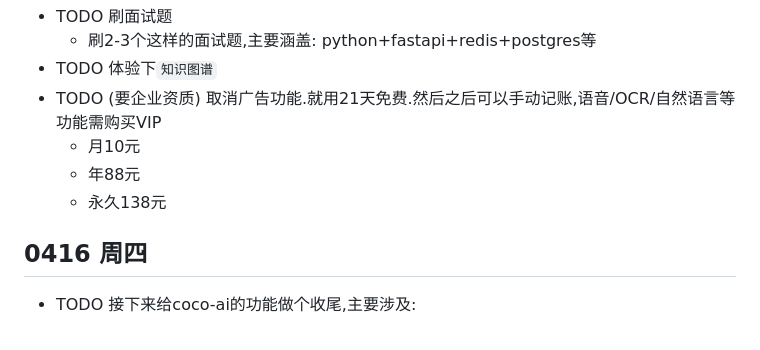
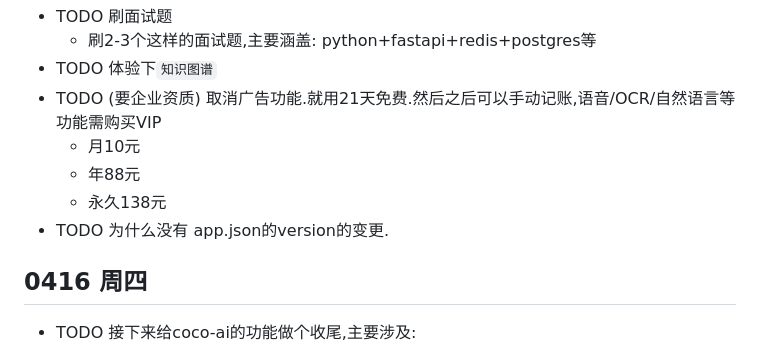
Before and after one commit to hinson0/coco, a Markdown page: docs/my-development-plan.md, the part around the change. Rendered like a GitHub page.

```diff
--- a/docs/my-development-plan.md
+++ b/docs/my-development-plan.md
@@ -7,6 +7,7 @@
   - 月10元
   - 年88元
   - 永久138元
+- TODO 为什么没有 app.json的version的变更.
 
 ## 0416 周四
 
```
Also changed, not shown: 1 other file.
